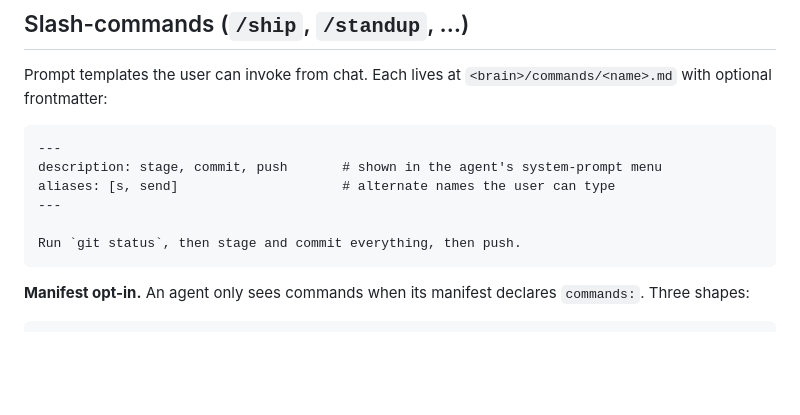
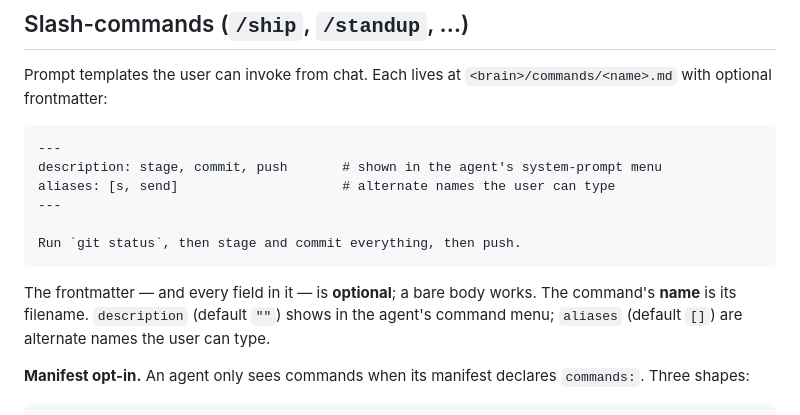
Before and after one commit to inline-studio/daedalus, a Markdown page: docs/docker-mode.md, the part around the change. Rendered like a GitHub page; blank space fills up the shorter version.

````diff
--- a/docs/docker-mode.md
+++ b/docs/docker-mode.md
@@ -152,6 +152,10 @@ aliases: [s, send]                     # alternate names the user can type
 
 Run `git status`, then stage and commit everything, then push.
 ```
+
+The frontmatter — and every field in it — is **optional**; a bare body works. The
+command's **name** is its filename. `description` (default `""`) shows in the agent's
+command menu; `aliases` (default `[]`) are alternate names the user can type.
 
 **Manifest opt-in.** An agent only sees commands when its manifest declares
 `commands:`. Three shapes:
````
Also changed, not shown: docs/agents.md (+26 -22 lines), docs/skills.md (+11 -7 lines).
